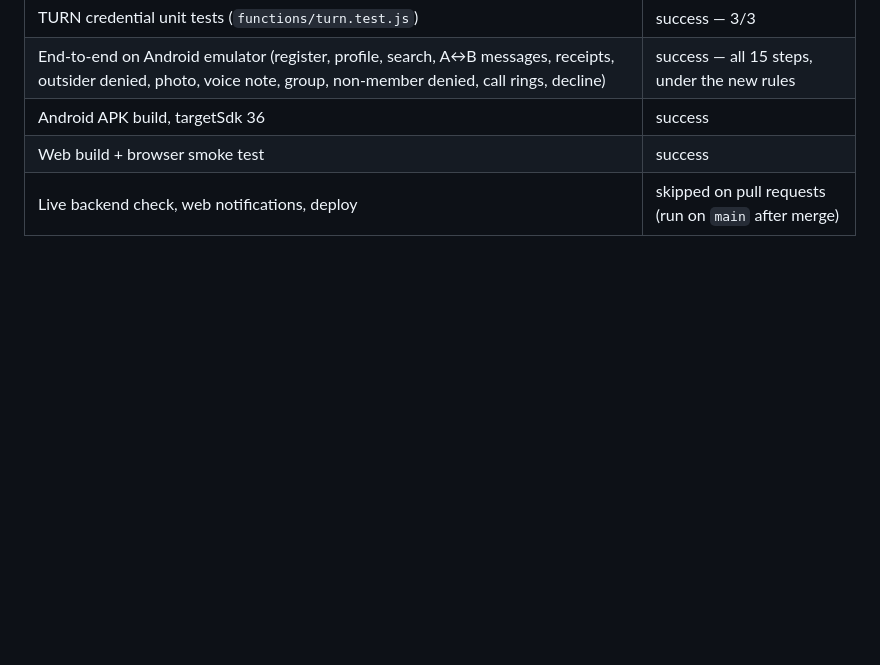
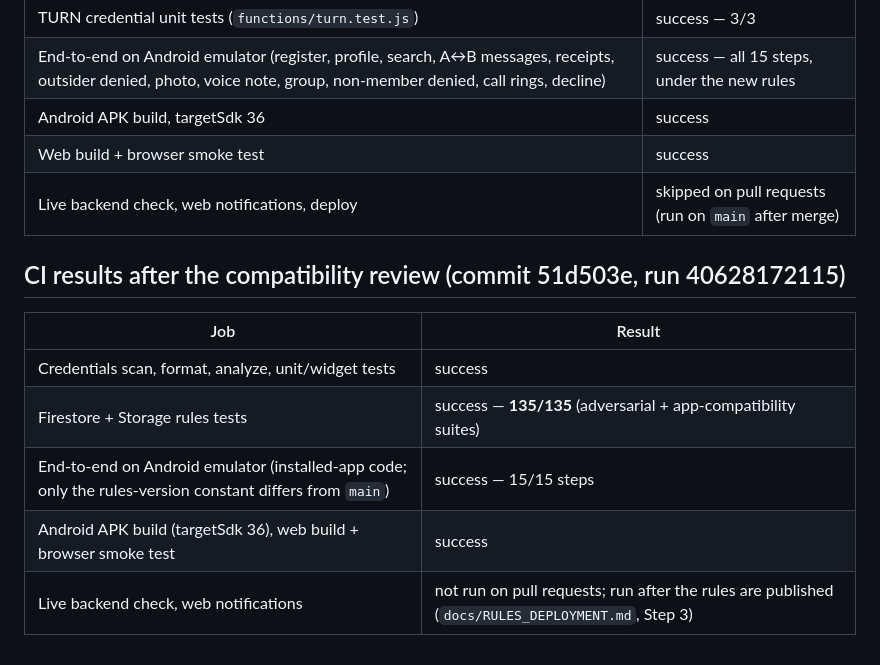
Before and after one commit to adamaliawale005-cmd/chat-adunka, a Markdown page: docs/RELEASE_READINESS.md, the part around the change. GitHub-like rendering; blank space fills up the shorter version.

Commit message:
Readiness report: compatibility CI results [skip ci]
Co-Authored-By: Claude Opus 5.5 <noreply@anthropic.com>
Claude-Session: https://claude.ai/code/session_01RKNEaMi4jQk24N1akyqiZs

```diff
--- a/docs/RELEASE_READINESS.md
+++ b/docs/RELEASE_READINESS.md
@@ -148,3 +148,13 @@ or account.
 | Android APK build, targetSdk 36 | success |
 | Web build + browser smoke test | success |
 | Live backend check, web notifications, deploy | skipped on pull requests (run on `main` after merge) |
+
+## CI results after the compatibility review (commit 51d503e, run 40628172115)
+
+| Job | Result |
+| --- | --- |
+| Credentials scan, format, analyze, unit/widget tests | success |
+| Firestore + Storage rules tests | success — **135/135** (adversarial + app-compatibility suites) |
+| End-to-end on Android emulator (installed-app code; only the rules-version constant differs from `main`) | success — 15/15 steps |
+| Android APK build (targetSdk 36), web build + browser smoke test | success |
+| Live backend check, web notifications | not run on pull requests; run after the rules are published (`docs/RULES_DEPLOYMENT.md`, Step 3) |
```
